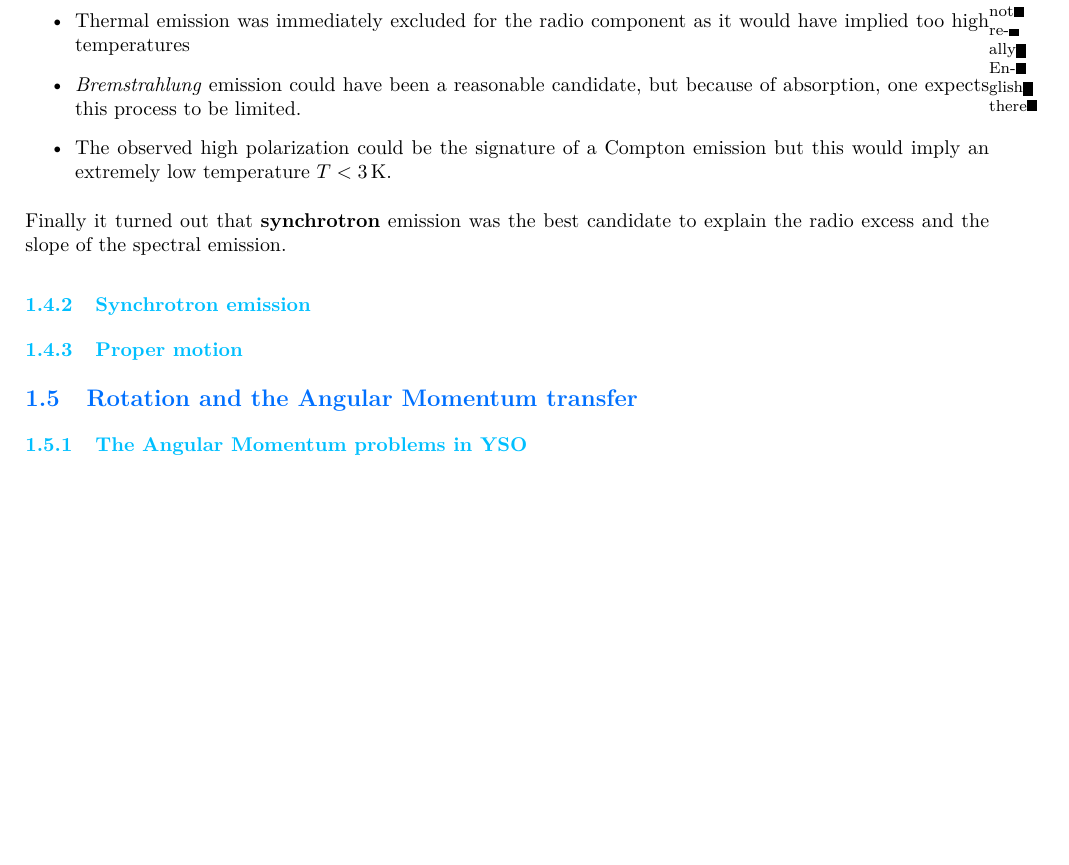
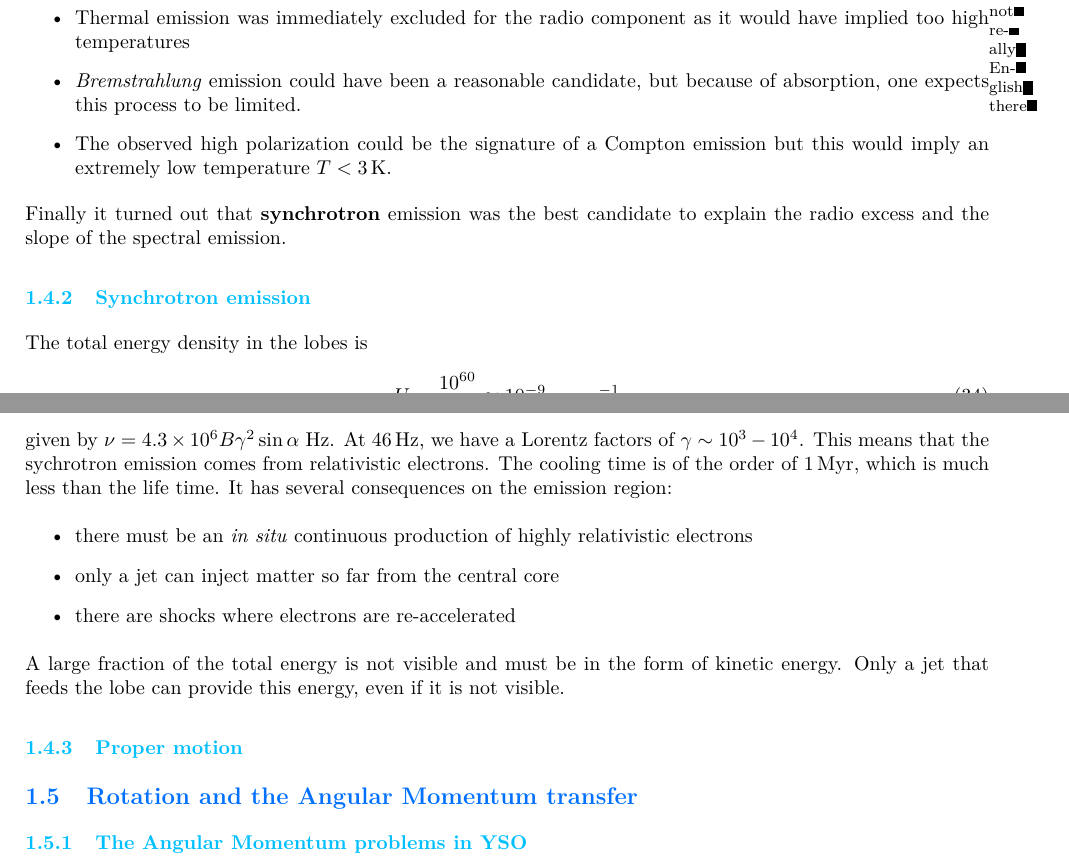
Before and after one commit to M2-AAIS/Poly_ET8, a LaTeX document (ET8.tex): part of page 8 of 11 before the commit and two parts of pages 8 and 9 of 12 after it, the two joined at a grey line, cut so that both start at the same text, the shorter picture padded with empty space. Compiled offline with pdfLaTeX.

Commit message:
end synchrotron emission

```diff
--- a/ET8.tex
+++ b/ET8.tex
@@ -519,6 +519,18 @@ We observe radio emission both in extended and compact sources. In extended sour
 
 Finally it turned out that \textbf{synchrotron} emission was the best candidate to explain the radio excess and the slope of the spectral emission.
 \subsubsection{Synchrotron emission}
+The total energy density in the lobes is
+\begin{equation}
+  U \sim \frac{10^{60}}{10^{69}} \approx \SI{e-9}{\erg\per\s}
+\end{equation}
+If we make a hypothesis of equipartition, which is completely arbitrary in the case of jets but the simplest assumption one can make, then $\frac{B^2}{8\pi} \sim \SI{e-9}{\erg\per\cm\cubed}$ and therefore $B \sim \SI{100}{\micro G}$. The synchrotron frequency is given by $\nu = \num{4.3e6} B\gamma^2 \sin\alpha\ \si{\Hz}$. At \SI{46}{Hz}, we have a Lorentz factors of $\gamma \sim \numrange{e3}{e4}$. This means that the sychrotron emission comes from relativistic electrons. The cooling time is of the order of \SI{1}{Myr}, which is much less than the life time. It has several consequences on the emission region:
+\begin{itemize}
+\item there must be an \emph{in situ} continuous production of highly relativistic electrons
+\item only a jet can inject matter so far from the central core
+\item there are shocks where electrons are re-accelerated
+\end{itemize}
+
+A large fraction of the total energy is not visible and must be in the form of kinetic energy. Only a jet that feeds the lobe can provide this energy, even if it is not visible.
 \subsubsection{Proper motion}
 
 \subsection{Rotation and the Angular Momentum transfer}
```
